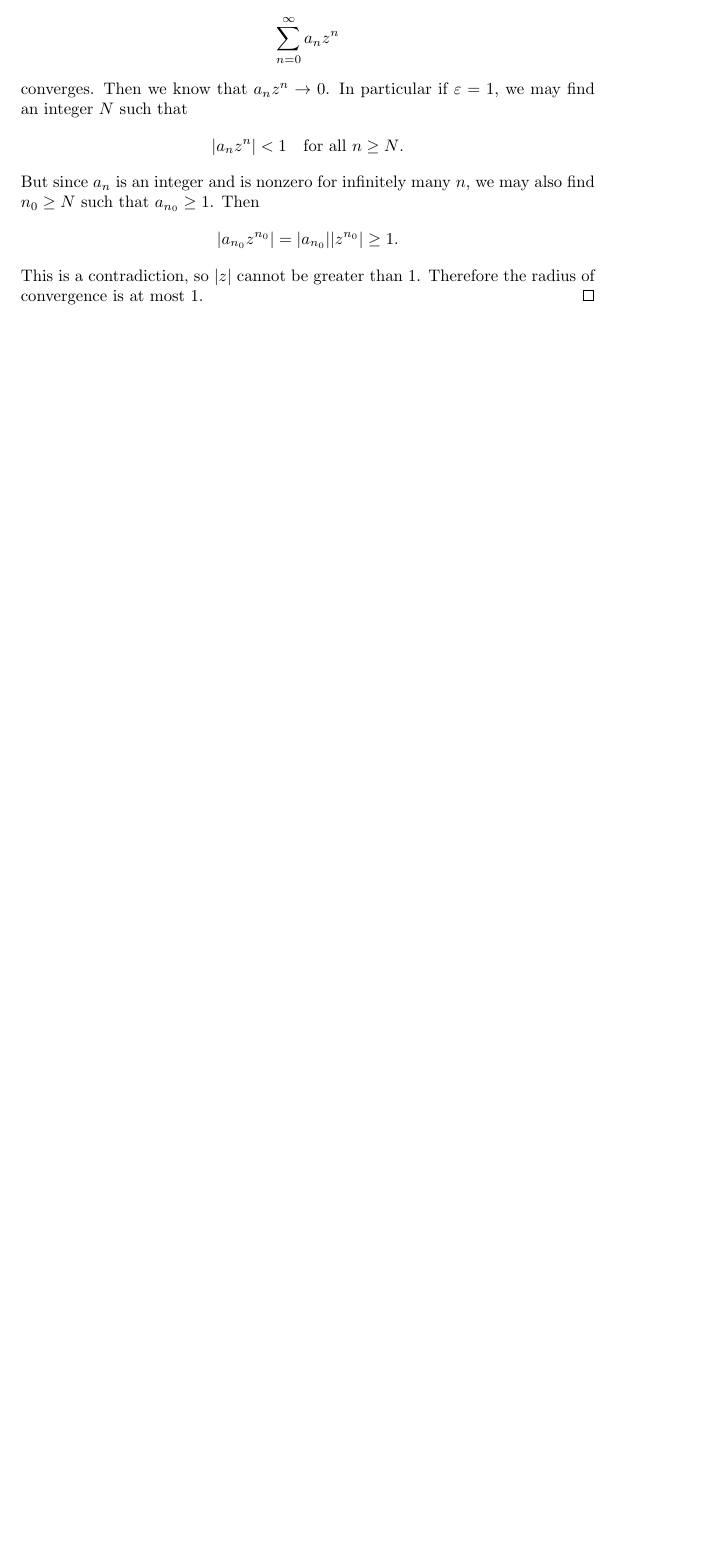
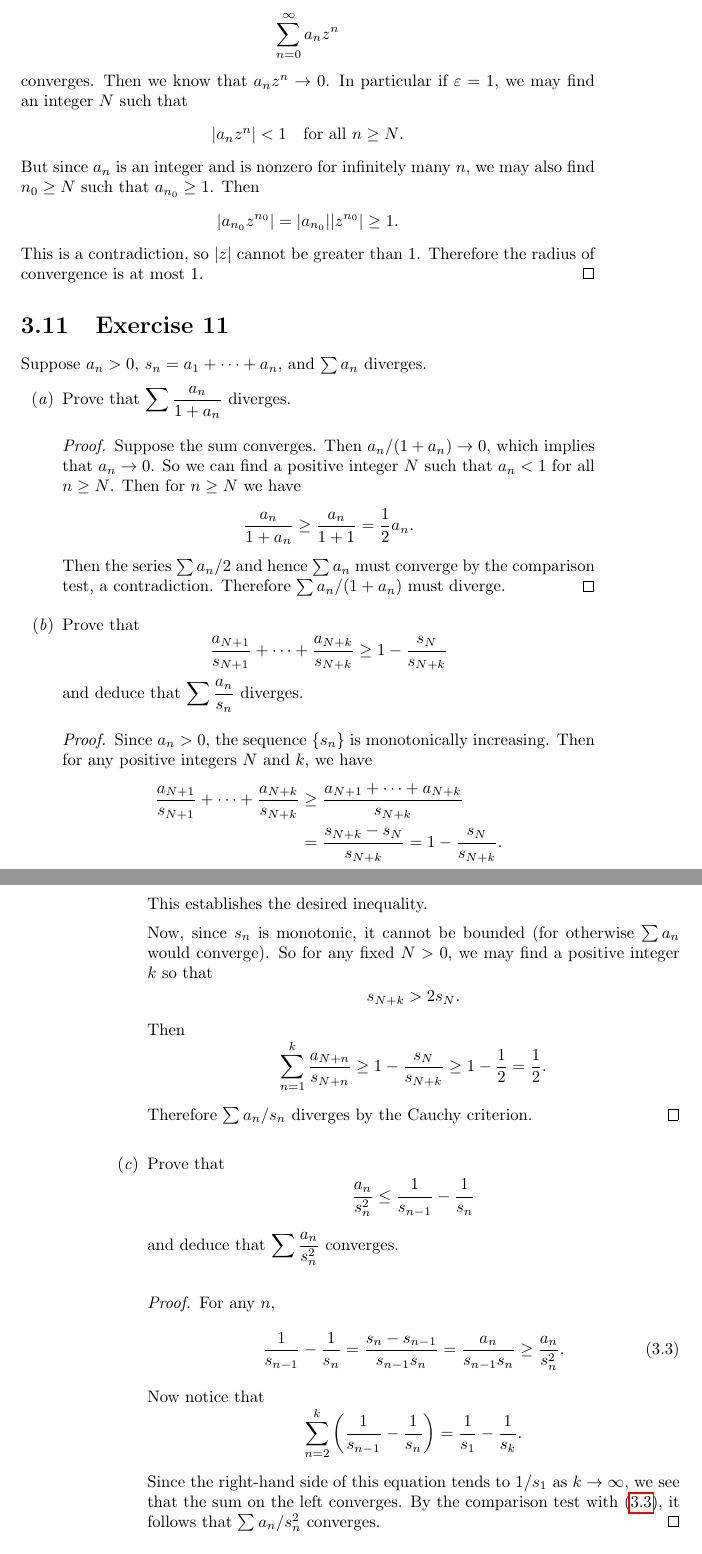
Before and after one commit to gkikola/sol-baby-rudin, a LaTeX thesis (src/rudinsol.tex, which reads src/ch3.tex): part of page 37 of 37 before the commit and two parts of pages 37 and 38 of 39 after it, the two joined at a grey line, cut so that both start at the same text, the shorter picture padded with empty space. Compiled offline with pdfLaTeX.

Commit message:
3: Add Exercise 11

```diff
--- a/src/ch3.tex
+++ b/src/ch3.tex
@@ -358,3 +358,71 @@ zero. Prove that the radius of convergence is at most $1$.
   This is a contradiction, so $\abs{z}$ cannot be greater than
   $1$. Therefore the radius of convergence is at most $1$.
 \end{proof}
+
+\Exercise{11} Suppose $a_n > 0$, $s_n = a_1 + \cdots + a_n$, and
+$\sum a_n$ diverges.
+\begin{enumerate}
+\item Prove that $\displaystyle\sum\frac{a_n}{1 + a_n}$ diverges.
+  \begin{proof}
+    Suppose the sum converges. Then $a_n/(1 + a_n)\to0$, which implies
+    that $a_n\to0$. So we can find a positive integer $N$ such that
+    $a_n < 1$ for all $n\geq N$. Then for $n\geq N$ we have
+    \begin{equation*}
+      \frac{a_n}{1 + a_n} \geq \frac{a_n}{1 + 1} = \frac12a_n.
+    \end{equation*}
+    Then the series $\sum a_n/2$ and hence $\sum a_n$ must converge by
+    the comparison test, a contradiction. Therefore
+    $\sum a_n/(1 + a_n)$ must diverge.
+  \end{proof}
+\item Prove that
+  \begin{equation*}
+    \frac{a_{N+1}}{s_{N+1}} + \cdots
+    + \frac{a_{N+k}}{s_{N+k}} \geq 1 - \frac{s_N}{s_{N+k}}
+  \end{equation*}
+  and deduce that $\displaystyle\sum\frac{a_n}{s_n}$ diverges.
+  \begin{proof}
+    Since $a_n > 0$, the sequence $\{s_n\}$ is monotonically
+    increasing. Then for any positive integers $N$ and $k$, we have
+    \begin{align*}
+      \frac{a_{N+1}}{s_{N+1}} + \cdots
+      + \frac{a_{N+k}}{s_{N+k}}
+      &\geq \frac{a_{N+1}+\cdots+a_{N+k}}{s_{N+k}} \\
+      &= \frac{s_{N+k} - s_N}{s_{N+k}} = 1 - \frac{s_N}{s_{N+k}}.
+    \end{align*}
+    This establishes the desired inequality.
+
+    Now, since $s_n$ is monotonic, it cannot be bounded (for
+    otherwise $\sum a_n$ would converge). So for any fixed $N>0$, we may
+    find a positive integer $k$ so that
+    \begin{equation*}
+      s_{N+k} > 2s_N.
+    \end{equation*}
+    Then
+    \begin{equation*}
+      \sum_{n=1}^k\frac{a_{N+n}}{s_{N+n}}
+      \geq 1 - \frac{s_N}{s_{N+k}} \geq 1 - \frac12 = \frac12.
+    \end{equation*}
+    Therefore $\sum a_n/s_n$ diverges by the Cauchy criterion.
+  \end{proof}
+\item Prove that
+  \begin{equation*}
+    \frac{a_n}{s_n^2}\leq\frac1{s_{n-1}} - \frac1{s_n}
+  \end{equation*}
+  and deduce that $\displaystyle\sum\frac{a_n}{s_n^2}$ converges.
+  \begin{proof}
+    For any $n$,
+    \begin{equation}
+      \label{eq:recip-s-n-minus-1-recip-s-n-ineq}
+      \frac1{s_{n-1}}-\frac1{s_n} = \frac{s_n - s_{n-1}}{s_{n-1}s_n}
+      = \frac{a_n}{s_{n-1}s_n} \geq \frac{a_n}{s_n^2}.
+    \end{equation}
+    Now notice that
+    \begin{equation*}
+      \sum_{n=2}^k\left(\frac1{s_{n-1}} - \frac1{s_n}\right)
+      = \frac1{s_1} - \frac1{s_k}.
+    \end{equation*}
+    Since the right-hand side of this equation tends to $1/s_1$ as
+    $k\to\infty$, we see that the sum on the left converges. By the
+    comparison test with \eqref{eq:recip-s-n-minus-1-recip-s-n-ineq},
+    it follows that $\sum a_n/s_n^2$ converges.
+  \end{proof}
```
Also changed, not shown: src/ch3.tex (35 more changed lines).
